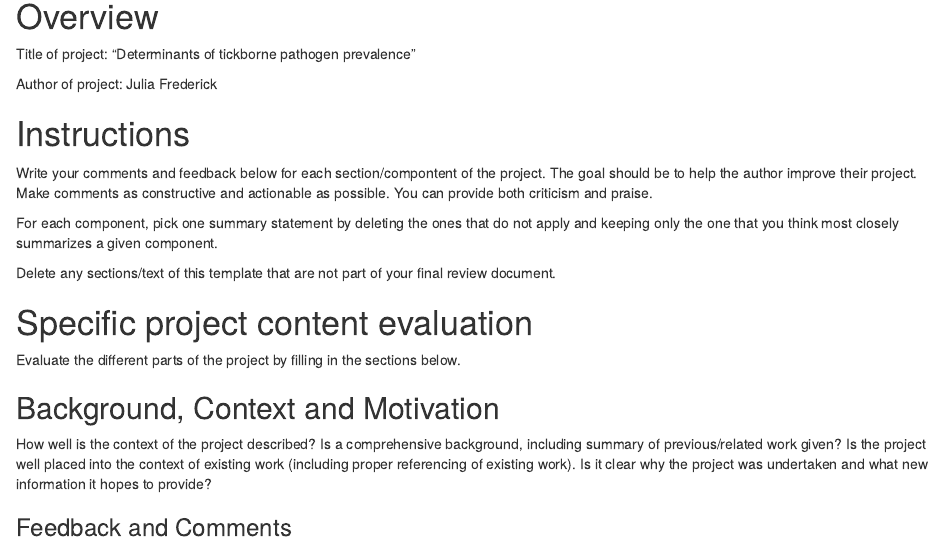
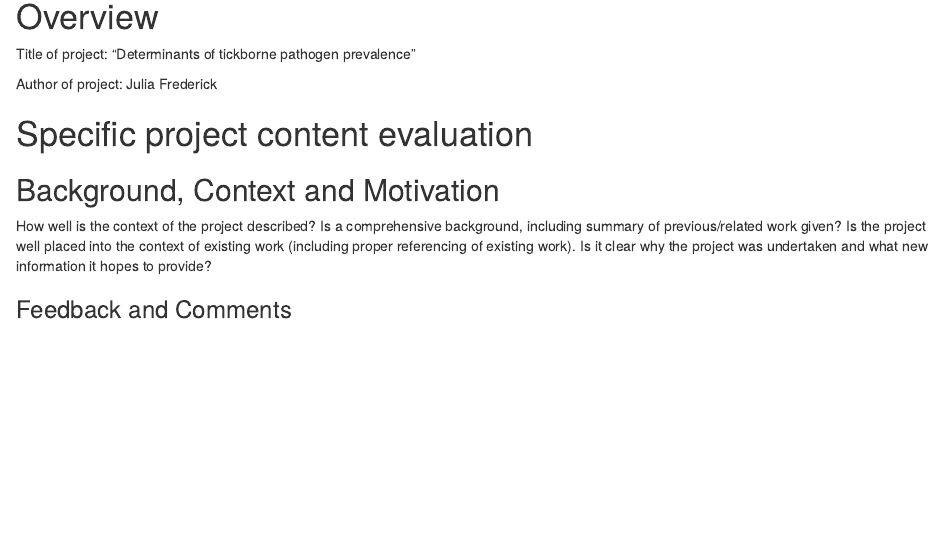
Before and after one commit to JuliaFrederick/JuliaFrederick-projectComplete, an R Markdown document (Frederick_Project_Review_by_Duffin.Rmd): the page in a window 1100 px wide, from its top. The pictures show the output file Frederick_Project_Review_by_Duffin.html that the author committed with the source, opened offline.

Commit message:
Formatting fix

```diff
--- a/Frederick_Project_Review_by_Duffin.Rmd
+++ b/Frederick_Project_Review_by_Duffin.Rmd
@@ -4,19 +4,7 @@ Title of project: "Determinants of tickborne pathogen prevalence"
 
 Author of project: Julia Frederick
 
-
-# Instructions
-
-Write your comments and feedback below for each section/compontent of the project. The goal should be to help the author improve their project. Make comments as constructive and actionable as possible. You can provide both criticism and praise.
-
-For each component, pick one summary statement by deleting the ones that do not apply and keeping only the one that you think most closely summarizes a given component.
-
-Delete any sections/text of this template that are not part of your final review document.
-
-
 # Specific project content evaluation
-Evaluate the different parts of the project by filling in the sections below.
-
 
 ## Background, Context and Motivation
 How well is the context of the project described? Is a comprehensive background, including summary of previous/related work given? Is the project well placed into the context of existing work (including proper referencing of existing work). Is it clear why the project was undertaken and what new information it hopes to provide?
```
Also changed, not shown: Frederick_Project_Review_by_Duffin.html, 1 other file.
